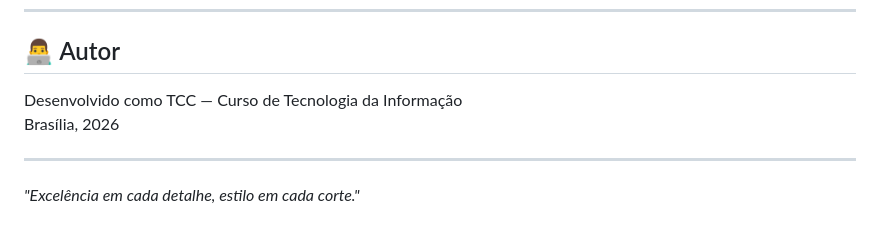
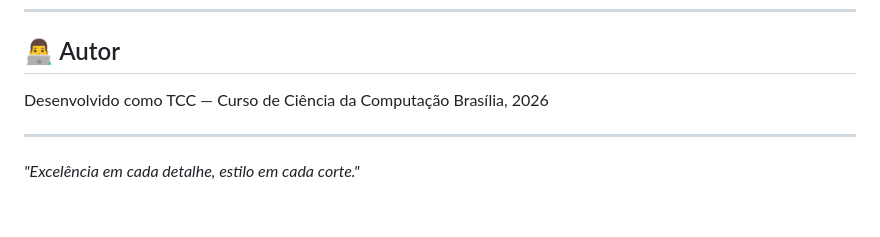
Before and after one commit to Kroatta/Eclipse-barbearia, a Markdown page: README.md, the part around the change. Drawn GitHub-style.

Commit message:
alteração do nome do curso

```diff
--- a/README.md
+++ b/README.md
@@ -166,7 +166,7 @@ Paleta de cores inspirada no tema premium **Eclipse**:
 
 ## 👨‍💻 Autor
 
-Desenvolvido como TCC — Curso de Tecnologia da Informação
+Desenvolvido como TCC — Curso de Ciência da Computação
 Brasília, 2026
 
 ---
```
